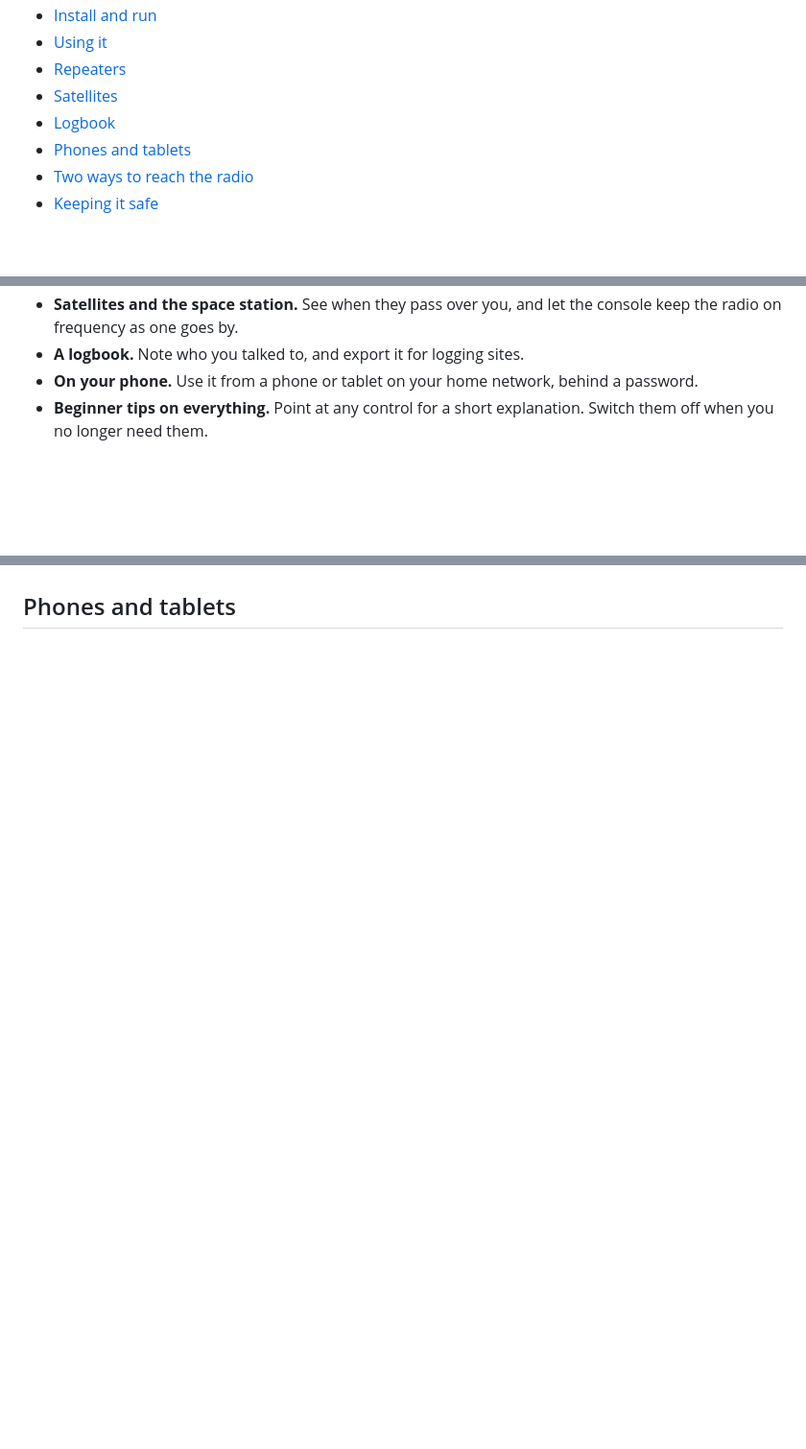
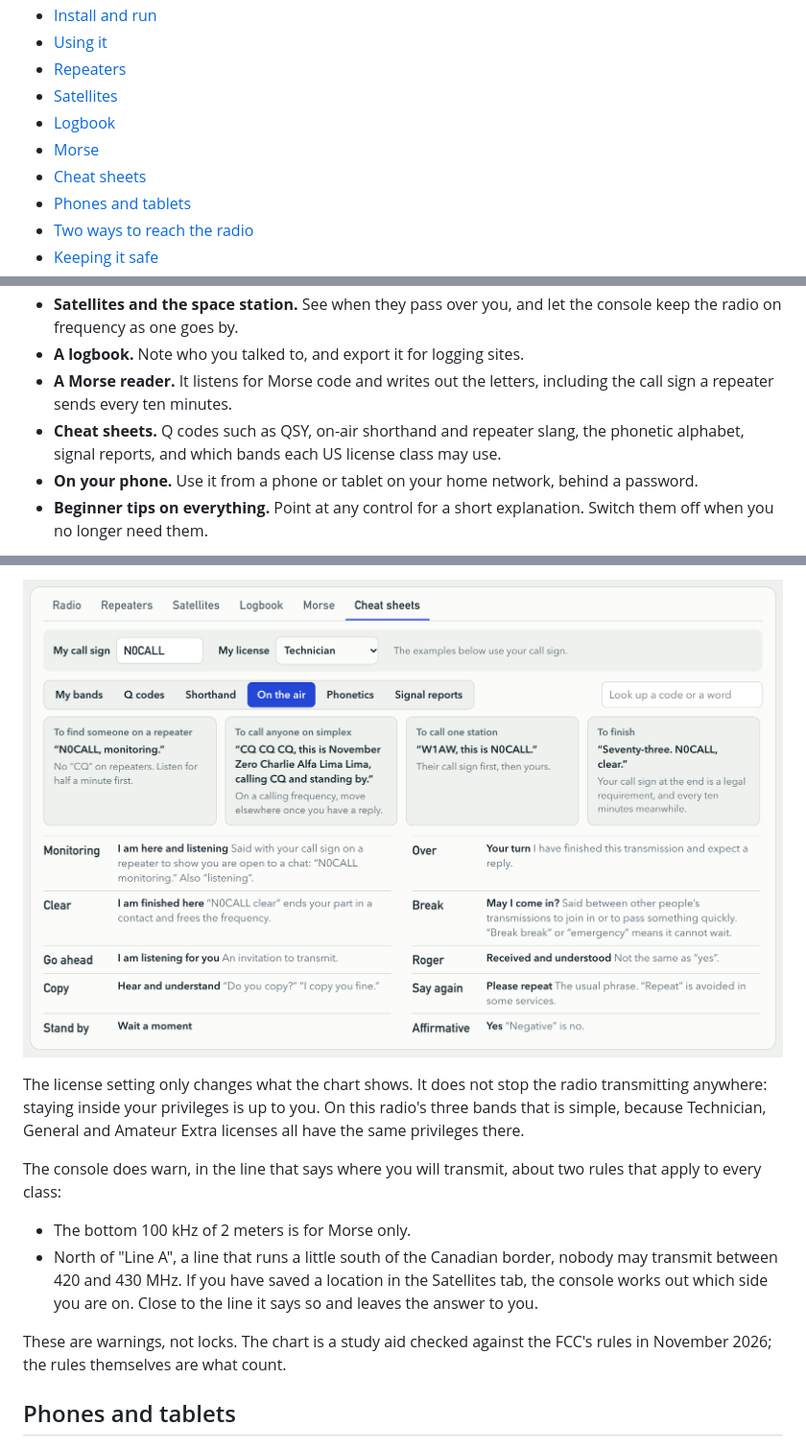
Before and after one commit to prolonginc/ic9700-web-console, a Markdown page: README.md, 3 parts joined by grey strips. Shown at 96% size. Rendered like a GitHub page; pictures changed too: docs/screenshots/cheatsheets-onair.png (added); blank space fills up the shorter version.

```diff
--- a/README.md
+++ b/README.md
@@ -30,6 +30,8 @@ It is one small Node.js program with no dependencies and no build step.
 - [Repeaters](#repeaters)
 - [Satellites](#satellites)
 - [Logbook](#logbook)
+- [Morse](#morse)
+- [Cheat sheets](#cheat-sheets)
 - [Phones and tablets](#phones-and-tablets)
 - [Two ways to reach the radio](#two-ways-to-reach-the-radio)
 - [Keeping it safe](#keeping-it-safe)
@@ -65,6 +67,11 @@ It is one small Node.js program with no dependencies and no build step.
 - **Satellites and the space station.** See when they pass over you, and let
   the console keep the radio on frequency as one goes by.
 - **A logbook.** Note who you talked to, and export it for logging sites.
+- **A Morse reader.** It listens for Morse code and writes out the letters,
+  including the call sign a repeater sends every ten minutes.
+- **Cheat sheets.** Q codes such as QSY, on-air shorthand and repeater slang,
+  the phonetic alphabet, signal reports, and which bands each US license
+  class may use.
 - **On your phone.** Use it from a phone or tablet on your home network, behind
   a password.
 - **Beginner tips on everything.** Point at any control for a short
@@ -226,3 +286,21 @@ The World, QRZ, eQSL and logging programs import. Put your own call sign in
+![The On the air sheet, with the call sign filled into the examples](docs/screenshots/cheatsheets-onair.png)
+
+The license setting only changes what the chart shows. It does not stop the
+radio transmitting anywhere: staying inside your privileges is up to you. On
+this radio's three bands that is simple, because Technician, General and
+Amateur Extra licenses all have the same privileges there.
+
+The console does warn, in the line that says where you will transmit, about two
+rules that apply to every class:
+
+- The bottom 100 kHz of 2 meters is for Morse only.
+- North of "Line A", a line that runs a little south of the Canadian border,
+  nobody may transmit between 420 and 430 MHz. If you have saved a location in
+  the Satellites tab, the console works out which side you are on. Close to
+  the line it says so and leaves the answer to you.
+
+These are warnings, not locks. The chart is a study aid checked against the
+FCC's rules in November 2026; the rules themselves are what count.
 
 ## Phones and tablets
 
```
Also changed, not shown: other parts of README.md (+62 -3 lines), docs/screenshots/cheatsheets.png (added), docs/screenshots/morse.png (added), 11 other files.
